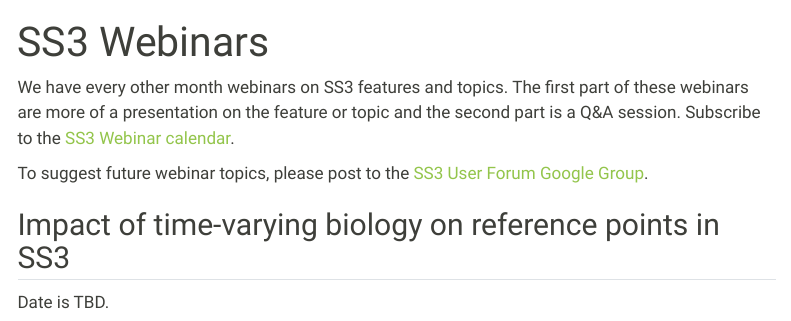
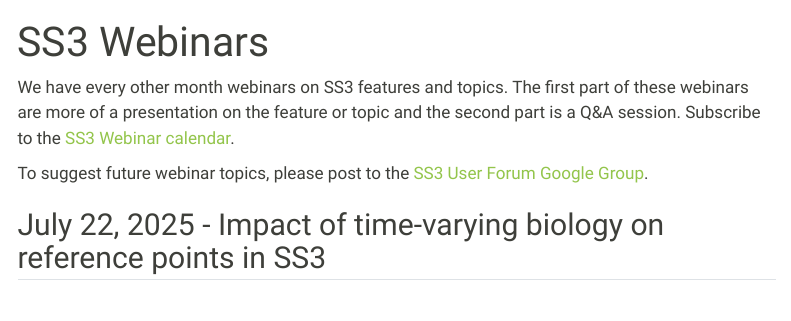
Before and after one commit to nmfs-ost/ss3-website, a Quarto document (website/qmds/webinars.qmd): the page in a window 1100 px wide, from its top. Rendered offline with R 4.5, knitr and Pandoc in place of Quarto, with nearby package versions; some code elsewhere in the file could not run offline; menus at the side of the page are left out.

Commit message:
Update webinars.qmd

````diff
--- a/website/qmds/webinars.qmd
+++ b/website/qmds/webinars.qmd
@@ -12,8 +12,8 @@ part is a Q&A session. Subscribe to the [SS3 Webinar calendar](https://calendar.
 
 To suggest future webinar topics, please post to the [SS3 User Forum Google Group](https://groups.google.com/g/ss3-forum).
 
-## Impact of time-varying biology on reference points in SS3
-Date is TBD.
+## July 22, 2025 - Impact of time-varying biology on reference points in SS3
+
 ```{r, echo = FALSE, out.width = "90%", out.height= "400px", fig.alt="pdf of presentation from Rick Methot on the impact of time-varying biology on reference points in SS3"}
 knitr::include_graphics(normalizePath("../qmds/presentations/TVBiology_SR_RefPoints.pdf"))
 ```
````
